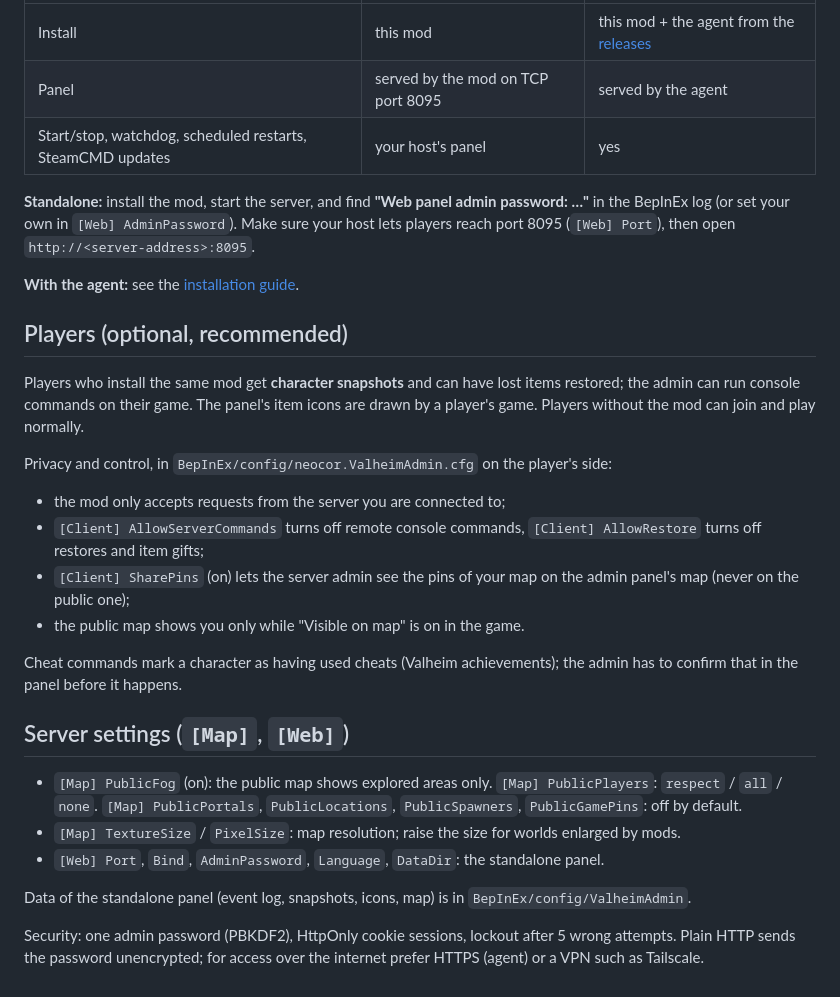
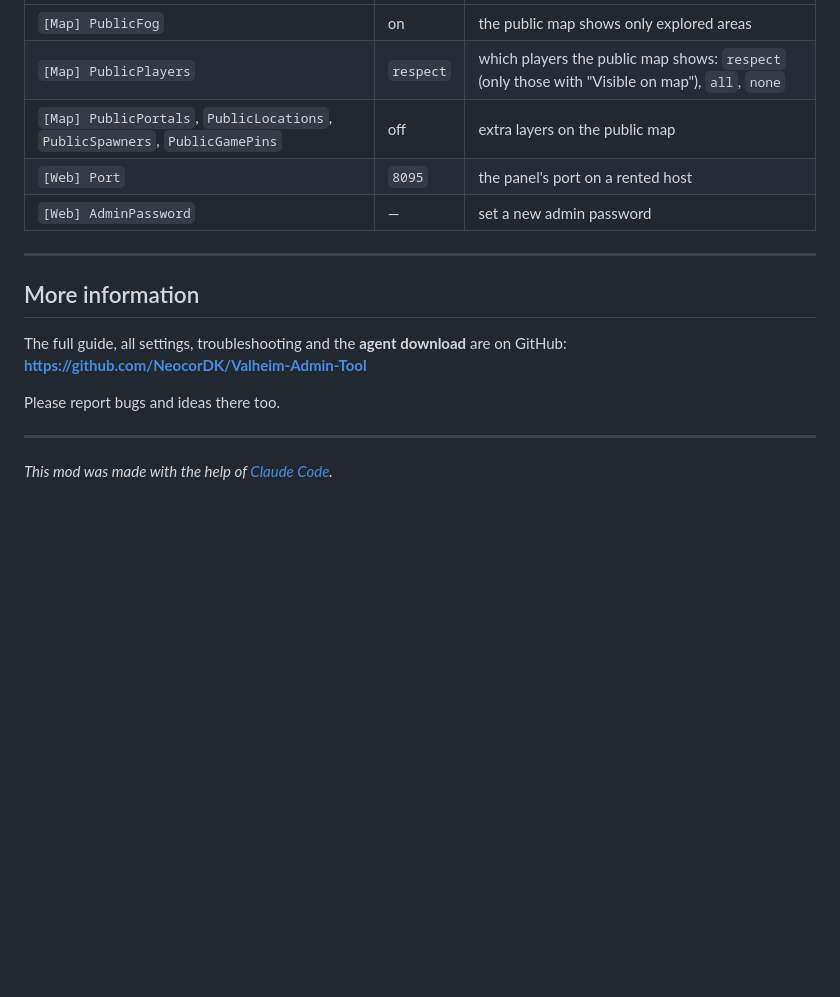
Before and after one commit to NeocorDK/Valheim-Admin-Tool, a Markdown page: package/thunderstore/README.md, the part around one of its changes. Drawn GitHub-style; blank space fills up the shorter version.

```diff
--- a/package/thunderstore/README.md
+++ b/package/thunderstore/README.md
@@ -23,31 +72,19 @@ The mod works in two ways and picks one by itself:
 |---|---|---|
-| Install | this mod | this mod + the agent from the [releases](https://github.com/NeocorDK/Valheim-Admin-Tool/releases) |
-| Panel | served by the mod on TCP port 8095 | served by the agent |
-| Start/stop, watchdog, scheduled restarts, SteamCMD updates | your host's panel | yes |
+| `[Map] PublicFog` | on | the public map shows only explored areas |
+| `[Map] PublicPlayers` | `respect` | which players the public map shows: `respect` (only those with "Visible on map"), `all`, `none` |
+| `[Map] PublicPortals`, `PublicLocations`, `PublicSpawners`, `PublicGamePins` | off | extra layers on the public map |
+| `[Web] Port` | `8095` | the panel's port on a rented host |
+| `[Web] AdminPassword` | — | set a new admin password |
 
-**Standalone:** install the mod, start the server, and find **"Web panel admin password: …"** in the BepInEx log (or set your own in `[Web] AdminPassword`). Make sure your host lets players reach port 8095 (`[Web] Port`), then open `http://<server-address>:8095`.
+---
 
-**With the agent:** see the [installation guide](https://github.com/NeocorDK/Valheim-Admin-Tool#quick-start-your-own-windows-pc).
+## More information
 
-## Players (optional, recommended)
+The full guide, all settings, troubleshooting and the **agent download** are on GitHub:
+**https://github.com/NeocorDK/Valheim-Admin-Tool**
 
-Players who install the same mod get **character snapshots** and can have lost items restored; the admin can run console commands on their game. The panel's item icons are drawn by a player's game. Players without the mod can join and play normally.
+Please report bugs and ideas there too.
 
-Privacy and control, in `BepInEx/config/neocor.ValheimAdmin.cfg` on the player's side:
+---
 
-- the mod only accepts requests from the server you are connected to;
-- `[Client] AllowServerCommands` turns off remote console commands, `[Client] AllowRestore` turns off restores and item gifts;
-- `[Client] SharePins` (on) lets the server admin see the pins of your map on the admin panel's map (never on the public one);
-- the public map shows you only while "Visible on map" is on in the game.
-
-Cheat commands mark a character as having used cheats (Valheim achievements); the admin has to confirm that in the panel before it happens.
-
-## Server settings (`[Map]`, `[Web]`)
-
-- `[Map] PublicFog` (on): the public map shows explored areas only. `[Map] PublicPlayers`: `respect` / `all` / `none`. `[Map] PublicPortals`, `PublicLocations`, `PublicSpawners`, `PublicGamePins`: off by default.
-- `[Map] TextureSize` / `PixelSize`: map resolution; raise the size for worlds enlarged by mods.
-- `[Web] Port`, `Bind`, `AdminPassword`, `Language`, `DataDir`: the standalone panel.
-
-Data of the standalone panel (event log, snapshots, icons, map) is in `BepInEx/config/ValheimAdmin`.
-
-Security: one admin password (PBKDF2), HttpOnly cookie sessions, lockout after 5 wrong attempts. Plain HTTP sends the password unencrypted; for access over the internet prefer HTTPS (agent) or a VPN such as Tailscale.
+*This mod was made with the help of [Claude Code](https://claude.com/claude-code).*
```
Also changed, not shown: other parts of package/thunderstore/README.md (+63 -14 lines).
